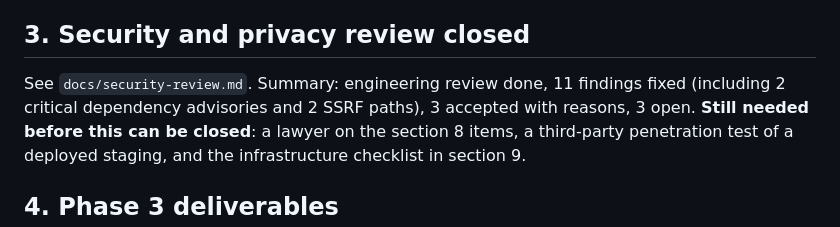
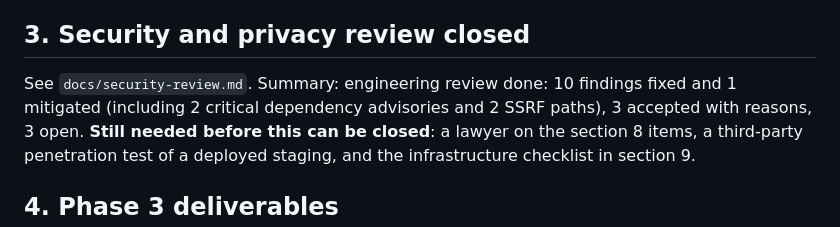
Before and after one commit to tobioyinlola/Newsagent, a Markdown page: docs/gate-3.md, the part around the change. Drawn GitHub-style.

Commit message:
Docs: correct test and finding counts
Co-Authored-By: Claude Sonnet 5.5 <noreply@anthropic.com>
Claude-Session: https://claude.ai/code/session_01KE1UU6tmqVksbhWMpDzKnU

```diff
--- a/docs/gate-3.md
+++ b/docs/gate-3.md
@@ -25,7 +25,7 @@ staging, export the CSV, and replace the placeholder rates (`avatar/heygen.py`,
 the measured ones.
 
 ## 3. Security and privacy review closed
-See `docs/security-review.md`. Summary: engineering review done, 11 findings fixed (including 2 critical dependency
+See `docs/security-review.md`. Summary: engineering review done: 10 findings fixed and 1 mitigated (including 2 critical dependency
 advisories and 2 SSRF paths), 3 accepted with reasons, 3 open. **Still needed before this can be closed**: a lawyer on the
 section 8 items, a third-party penetration test of a deployed staging, and the infrastructure checklist in section 9.
 
```
Also changed, not shown: README.md (+1 -1 lines), docs/security-review.md (+1 -1 lines).
